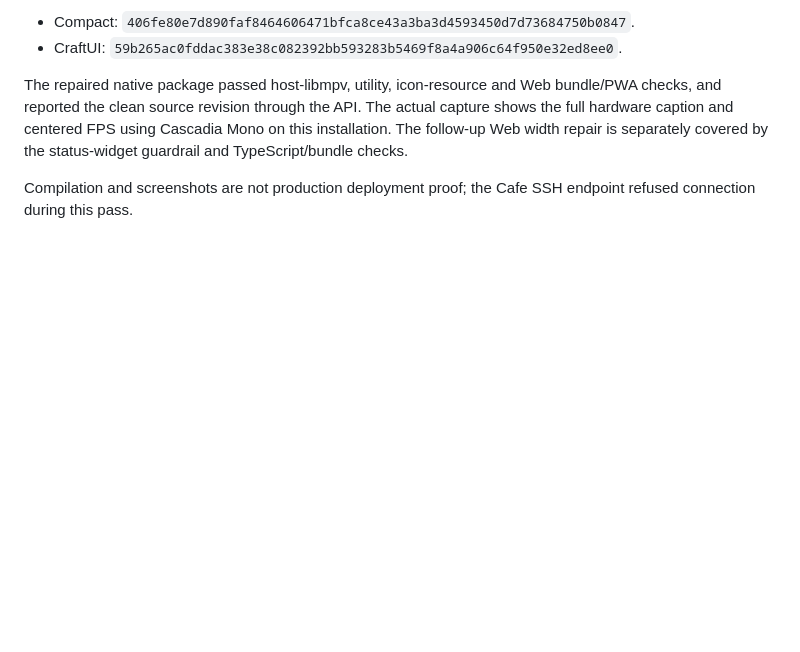
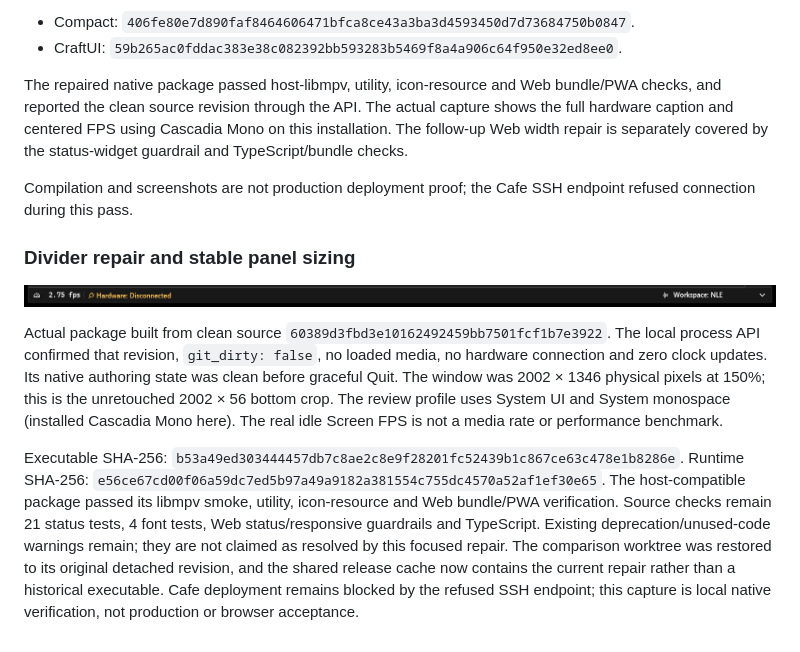
Before and after one commit to ToghrolTP/pealayer, a Markdown page: docs/verification/status-bar-evolution.md, the part around the change. Drawn GitHub-style; pictures changed too: docs/screenshots/status-bar-divider-fixed.png (added); blank space fills up the shorter version.

Commit message:
Publish verified divider repair capture and complete history evidence

```diff
--- a/docs/verification/status-bar-evolution.md
+++ b/docs/verification/status-bar-evolution.md
@@ -238,3 +238,29 @@ by the status-widget guardrail and TypeScript/bundle checks.
 
 Compilation and screenshots are not production deployment proof; the Cafe SSH
 endpoint refused connection during this pass.
+
+### Divider repair and stable panel sizing
+
+![Verified divider and panel repair](../screenshots/status-bar-divider-fixed.png)
+
+Actual package built from clean source
+`60389d3fbd3e10162492459bb7501fcf1b7e3922`. The local process API confirmed
+that revision, `git_dirty: false`, no loaded media, no hardware connection and
+zero clock updates. Its native authoring state was clean before graceful Quit.
+The window was 2002 × 1346 physical pixels at 150%; this is the unretouched
+2002 × 56 bottom crop. The review profile uses System UI and System monospace
+(installed Cascadia Mono here). The real idle Screen FPS is not a media rate or
+performance benchmark.
+
+Executable SHA-256:
+`b53a49ed303444457db7c8ae2c8e9f28201fc52439b1c867ce63c478e1b8286e`.
+Runtime SHA-256:
+`e56ce67cd00f06a59dc7ed5b97a49a9182a381554c755dc4570a52af1ef30e65`.
+The host-compatible package passed its libmpv smoke, utility, icon-resource and
+Web bundle/PWA verification. Source checks remain 21 status tests, 4 font tests,
+Web status/responsive guardrails and TypeScript. Existing deprecation/unused-code
+warnings remain; they are not claimed as resolved by this focused repair.
+The comparison worktree was restored to its original detached revision, and the
+shared release cache now contains the current repair rather than a historical
+executable. Cafe deployment remains blocked by the refused SSH endpoint; this
+capture is local native verification, not production or browser acceptance.
```
Also changed, not shown: docs/verification/status-bar-history-audit.md (+3 -2 lines).
